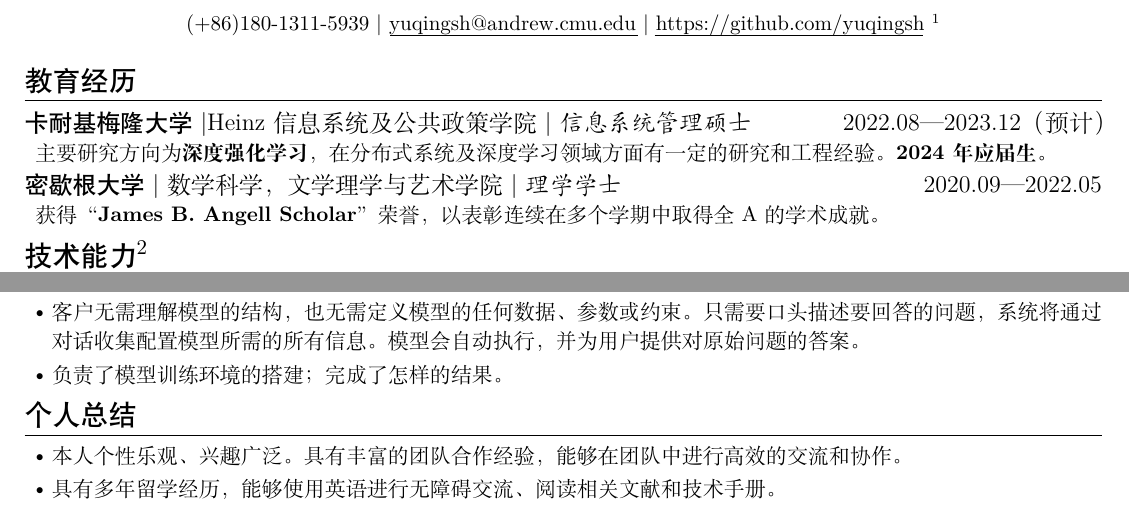
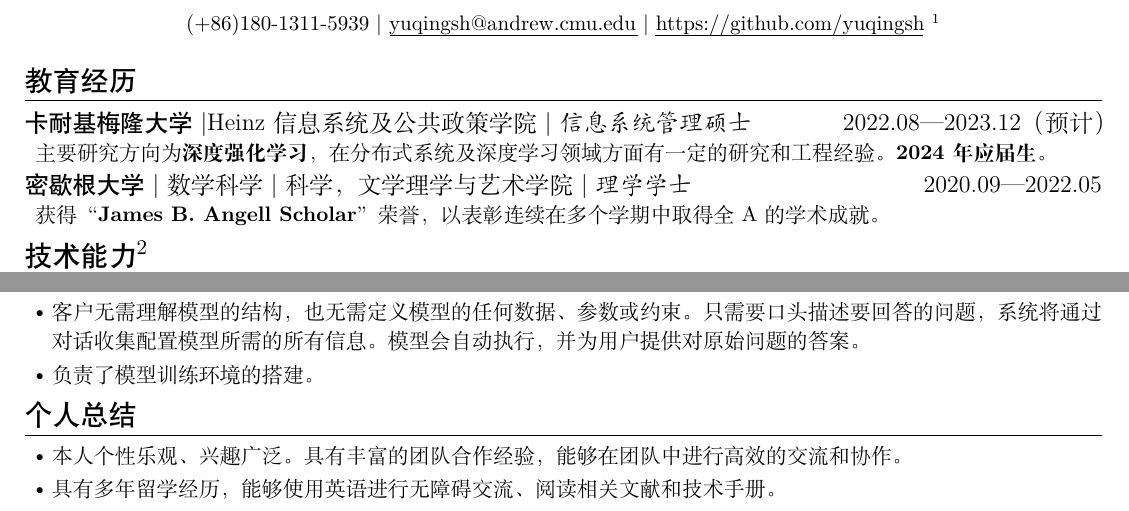
Before and after one commit to yuqingsh/resume-ng-temp, a LaTeX CV (main.tex): two parts of the page, joined at a grey line, cut so that both start at the same text. Compiled offline with XeLaTeX.

Commit message:
fix some typos

```diff
--- a/main.tex
+++ b/main.tex
@@ -42,7 +42,7 @@
 \ResumeItem
 [密歇根大学|本科生]
 {密歇根大学}
-[\textnormal{数学科学，文学理学与艺术学院|} 理学学士]
+[\textnormal{数学科学|科学，文学理学与艺术学院|} 理学学士]
 [2020.09—2022.05]
 
 获得“\textbf{James B. Angell Scholar}”荣誉，以表彰连续在多个学期中取得全A的学术成就。
@@ -99,7 +99,7 @@
   \item 合作单位：拜耳作物科学（Bayer Crop Science）- 农业产品领先提供商
   \item 根据客户要求，使用 \textbf{机器学习} 构建一个\textbf{自然语言处理}模型来帮助供应链决策者在业务问题中进行规划决策。
   \item 客户无需理解模型的结构，也无需定义模型的任何数据、参数或约束。只需要口头描述要回答的问题，系统将通过对话收集配置模型所需的所有信息。模型会自动执行，并为用户提供对原始问题的答案。
-  \item 负责了模型训练环境的搭建；完成了怎样的结果。
+  \item 负责了模型训练环境的搭建。
 \end{itemize}
 
 \section{个人总结}
```
Also changed, not shown: main.pdf.
